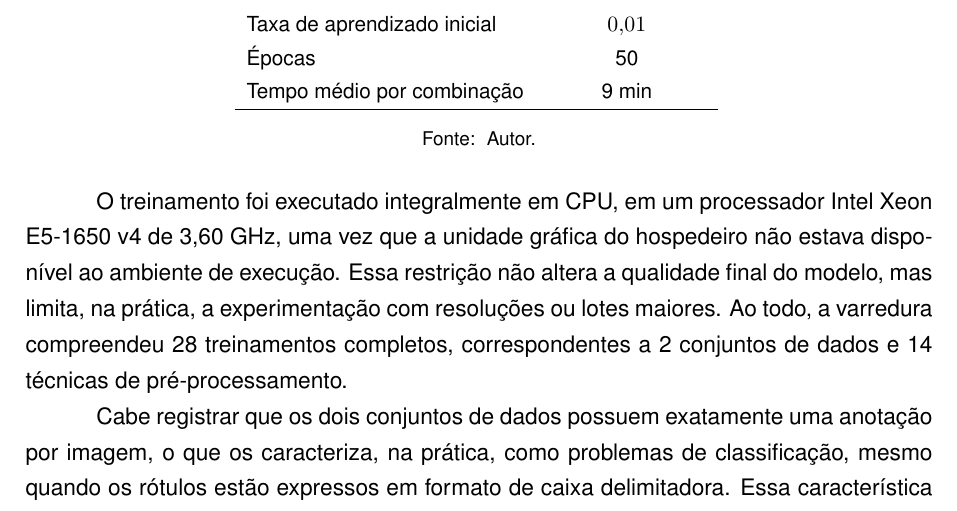
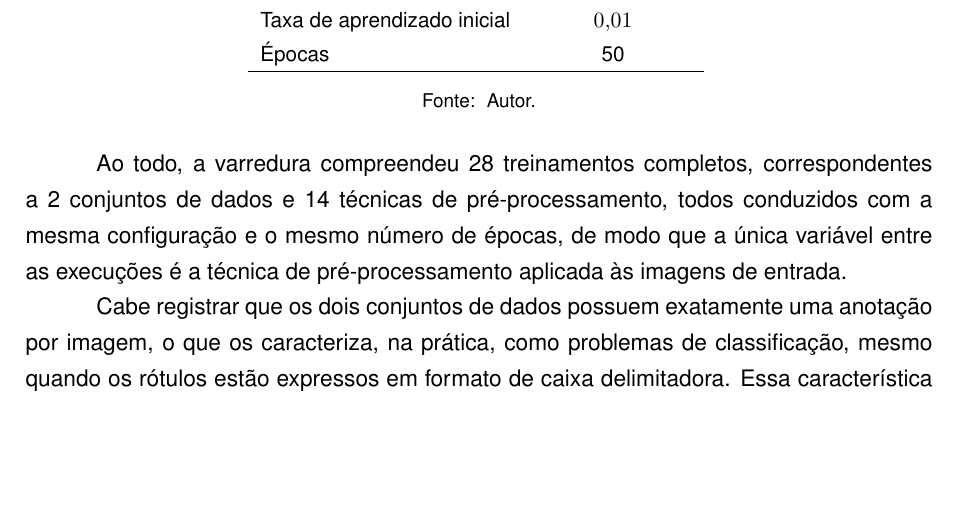
Before and after one commit to luanws/masters-thesis, a LaTeX thesis (documents/main.tex, which reads documents/chapters/coleta_e_analise_de_resultados.tex): part of page 82 of 105, cut so that both start at the same text, the shorter picture padded with empty space. Compiled offline with pdfLaTeX.

Commit message:
não menciona cpu ou gpu

```diff
--- a/documents/chapters/coleta_e_analise_de_resultados.tex
+++ b/documents/chapters/coleta_e_analise_de_resultados.tex
@@ -316,13 +316,12 @@ O modelo avaliado é o YOLOv8n-cls, variante da família YOLO dedicada à classi
         Otimizador                  & automático \\
         Taxa de aprendizado inicial & $0{,}01$ \\
         Épocas                      & 50 \\
-        Tempo médio por combinação  & 9 min \\
         \hline
     \end{tabular}
     \fonte{Autor.}
 \end{table}
 
-O treinamento foi executado integralmente em CPU, em um processador Intel Xeon E5-1650 v4 de 3,60 GHz, uma vez que a unidade gráfica do hospedeiro não estava disponível ao ambiente de execução. Essa restrição não altera a qualidade final do modelo, mas limita, na prática, a experimentação com resoluções ou lotes maiores. Ao todo, a varredura compreendeu 28 treinamentos completos, correspondentes a 2 conjuntos de dados e 14 técnicas de pré-processamento.
+Ao todo, a varredura compreendeu 28 treinamentos completos, correspondentes a 2 conjuntos de dados e 14 técnicas de pré-processamento, todos conduzidos com a mesma configuração e o mesmo número de épocas, de modo que a única variável entre as execuções é a técnica de pré-processamento aplicada às imagens de entrada.
 
 Cabe registrar que os dois conjuntos de dados possuem exatamente uma anotação por imagem, o que os caracteriza, na prática, como problemas de classificação, mesmo quando os rótulos estão expressos em formato de caixa delimitadora. Essa característica torna a tarefa do YOLOv8n-cls idêntica à da CNN e dispensa qualquer conversão das predições para efeito de comparação.
 
```
Also changed, not shown: 1 other file.
